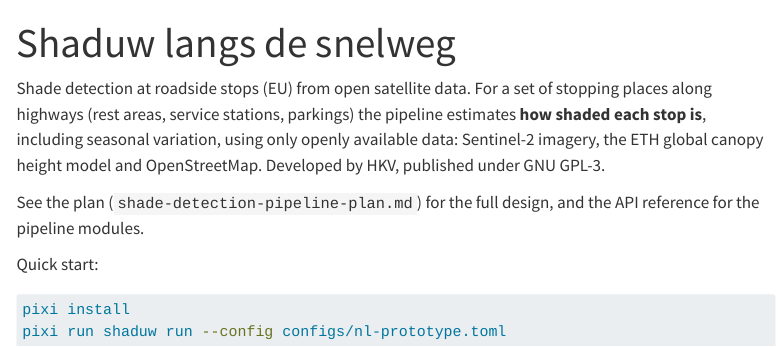
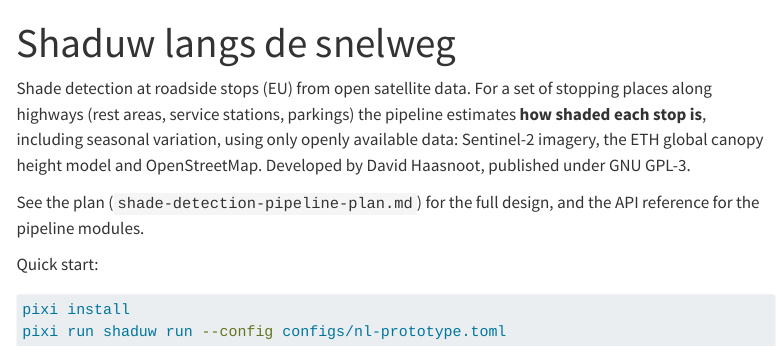
Before and after one commit to Daafip/schaduw-langs-de-snelweg, a Quarto document (docs/index.qmd): the page in a window 1100 px wide, from its top. Rendered offline with R 4.5, knitr and Pandoc in place of Quarto, with nearby package versions; menus at the side of the page are left out.

Commit message:
tweak afiliation

```diff
--- a/docs/index.qmd
+++ b/docs/index.qmd
@@ -6,7 +6,7 @@ Shade detection at roadside stops (EU) from open satellite data. For a set of
 stopping places along highways (rest areas, service stations, parkings) the
 pipeline estimates **how shaded each stop is**, including seasonal variation,
 using only openly available data: Sentinel-2 imagery, the ETH global canopy
-height model and OpenStreetMap. Developed by HKV, published under GNU GPL-3.
+height model and OpenStreetMap. Developed by David Haasnoot, published under GNU GPL-3.
 
 See the plan (`shade-detection-pipeline-plan.md`) for the full design, and the
 API reference for the pipeline modules.
```
Also changed, not shown: src/shaduw_langs_de_snelweg/stops.py (+1 -1 lines), README.md, docs/_quarto.yml, 2 other files.
